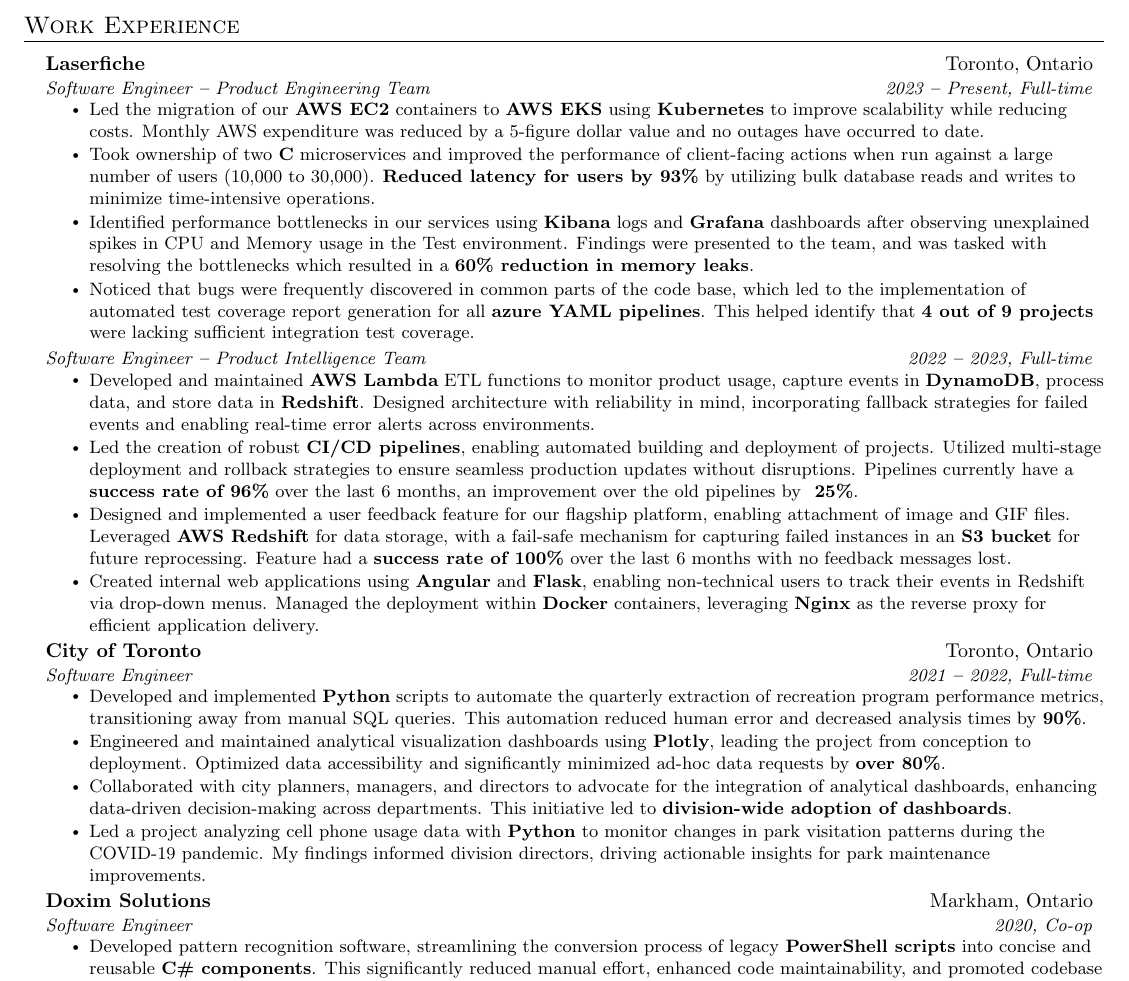
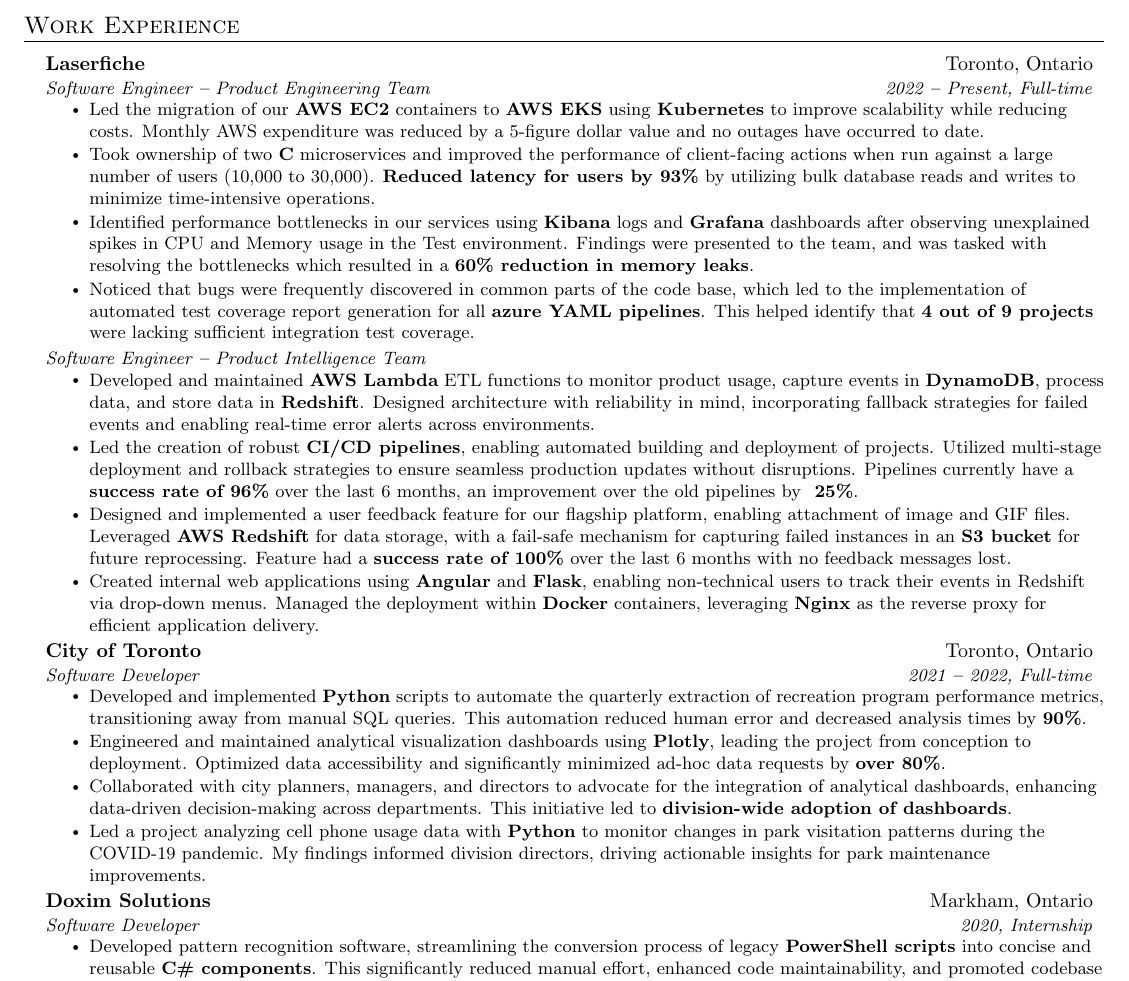
Before and after one commit to Jay2theWhy/JingYangFan-CV, a LaTeX document (main.tex): part of the page, cut so that both start at the same text. Compiled offline with pdfLaTeX.

Commit message:
update titles and formatting

```diff
--- a/main.tex
+++ b/main.tex
@@ -176,18 +176,17 @@
 
     \resumeSubheading
       {Laserfiche}{Toronto, Ontario}
-      {Software Engineer \textbf{--} Product Engineering Team}{2023 \textbf{--} Present, Full-time}
+      {Software Engineer \textbf{--} Product Engineering Team}{2022 \textbf{--} Present, Full-time}
         \resumeItemListStart
             \resumeItem{Led the migration of our \textbf{AWS EC2} containers to \textbf{AWS EKS} using \textbf{Kubernetes} to improve scalability while reducing costs. Monthly AWS expenditure was reduced by a 5-figure dollar value and no outages have occurred to date.}
             \resumeItem{Took ownership of two \textbf{C#} microservices and improved the performance of client-facing actions when run against a large number of users (10,000 to 30,000). \textbf{Reduced latency for users by 93\%} by utilizing bulk database reads and writes to minimize time-intensive operations.}
             \resumeItem{Identified performance bottlenecks in our services using \textbf{Kibana} logs and \textbf{Grafana} dashboards after observing unexplained spikes in CPU and Memory usage in the Test environment. Findings were presented to the team, and was tasked with resolving the bottlenecks which resulted in a \textbf{60\% reduction in memory leaks}.}
-            % \resumeItem{Implemented test coverage report generation in all \textbf{azure YAML pipelines} to help target projects that require more unit and/or integration testing. \textbf{4 out of 9 projects} were identified to be lacking the sufficient coverage of integration tests, so user stories were created to address these in the near future}
             \resumeItem{Noticed that bugs were frequently discovered in common parts of the code base, which led to the implementation of automated test coverage report generation for all \textbf{azure YAML pipelines}. This helped identify that \textbf{4 out of 9 projects} were lacking sufficient integration test coverage.}
         \resumeItemListEnd
 
     \resumeSubheading
       {}{}
-      {Software Engineer \textbf{--} Product Intelligence Team}{2022 \textbf{--} 2023, Full-time}
+      {Software Engineer \textbf{--} Product Intelligence Team}{}
         \resumeItemListStart
             \resumeItem{Developed and maintained \textbf{AWS Lambda} ETL functions to monitor product usage, capture events in \textbf{DynamoDB}, process data, and store data in \textbf{Redshift}. Designed architecture with reliability in mind, incorporating fallback strategies for failed events and enabling real-time error alerts across environments.}
             \resumeItem{Led the creation of robust \textbf{CI/CD pipelines}, enabling automated building and deployment of projects. Utilized multi-stage deployment and rollback strategies to ensure seamless production updates without disruptions. Pipelines currently have a \textbf{success rate of 96\%} over the last 6 months, an improvement over the old pipelines by \textbf{~25\%}.}
@@ -198,7 +197,7 @@
 
     \resumeSubheading
       {City of Toronto}{Toronto, Ontario}
-      {Software Engineer}{2021 \textbf{--} 2022, Full-time}
+      {Software Developer}{2021 \textbf{--} 2022, Full-time}
         \resumeItemListStart
             \resumeItem{Developed and implemented \textbf{Python} scripts to automate the quarterly extraction of recreation program performance metrics, transitioning away from manual SQL queries. This automation reduced human error and decreased analysis times by \textbf{90\%}.}
             \resumeItem{Engineered and maintained analytical visualization dashboards using \textbf{Plotly}, leading the project from conception to deployment. Optimized data accessibility and significantly minimized ad-hoc data requests by \textbf{over 80\%}.}
@@ -208,7 +207,7 @@
 
     \resumeSubheading
       {Doxim Solutions}{Markham, Ontario}
-      {Software Engineer}{2020, Co-op}
+      {Software Developer}{2020, Internship}
         \resumeItemListStart
             \resumeItem{Developed pattern recognition software, streamlining the conversion process of legacy \textbf{PowerShell scripts} into concise and reusable \textbf{C\# components}. This significantly reduced manual effort, enhanced code maintainability, and promoted codebase modernization.}
             \resumeItem{Extracted, transformed, and analyzed credit union user data from internal databases using \textbf{SQL queries}. The insights derived from this analysis contributed to strategic decision-making processes.}
```
